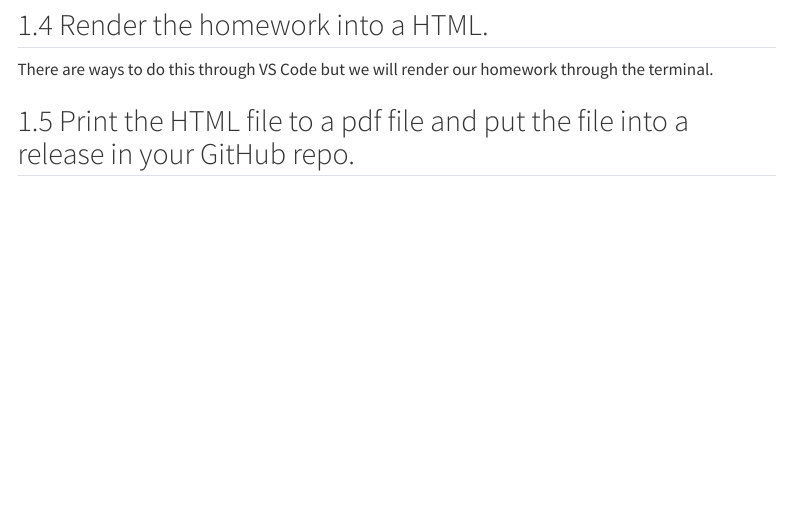
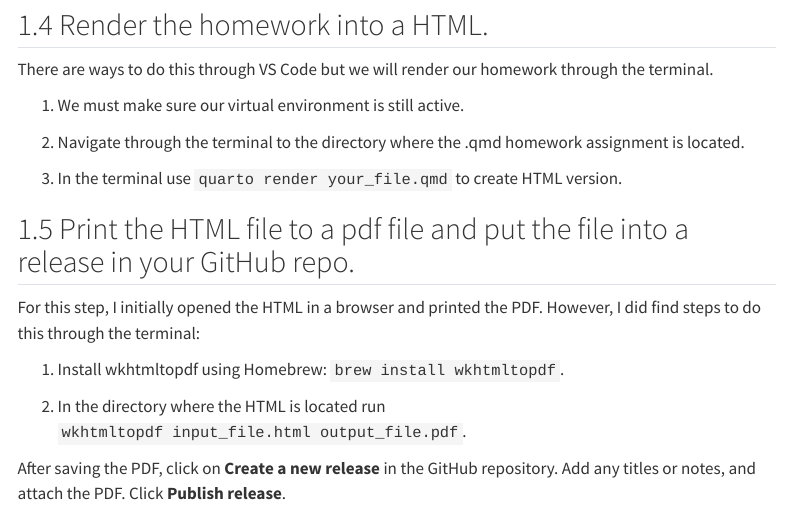
Before and after one commit to ds-uconn/setting-up-git-and-quarto-aplotnik-UConn, a Quarto document (hw.qmd): the page in a window 1100 px wide, from 5480 px down. Rendered offline with R 4.5, knitr and Pandoc in place of Quarto, with nearby package versions; menus at the side of the page are left out.

Commit message:
Added sections on qmd to HTML as well as printing PDF and uploading into a release

```diff
--- a/hw.qmd
+++ b/hw.qmd
@@ -189,8 +189,18 @@ plt.show()
 
 There are ways to do this through VS Code but we will render our homework through the terminal.
 
+1. We must make sure our virtual environment is still active.
 
+2. Navigate through the terminal to the directory where the .qmd homework assignment is located.
 
-
+3. In the terminal use `quarto render your_file.qmd` to create HTML version.
 
 ## Print the HTML file to a pdf file and put the file into a release in your GitHub repo.
+
+For this step, I initially opened the HTML in a browser and printed the PDF.  However, I did find steps to do this through the terminal:
+
+1. Install wkhtmltopdf using Homebrew: `brew install wkhtmltopdf`.
+
+2. In the directory where the HTML is located run `wkhtmltopdf input_file.html output_file.pdf`.
+
+After saving the PDF, click on **Create a new release** in the GitHub repository.  Add any titles or notes, and attach the PDF.  Click **Publish release**.
```
